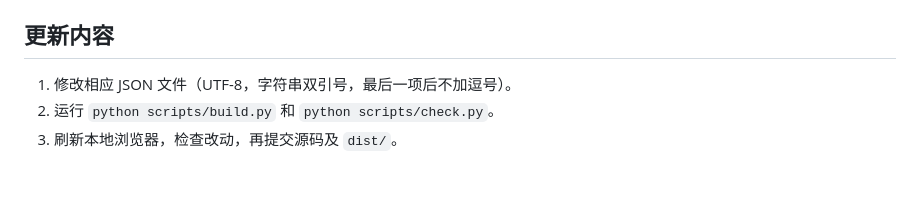
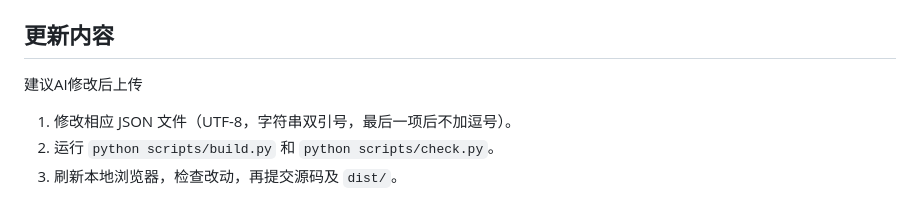
Before and after one commit to Zhenyang-Z/zhaolab, a Markdown page: README.md, the part around the change. GitHub-like rendering; blank space fills up the shorter version.

Commit message:
Update README with AI
Added instructions for AI modifications and JSON file updates.

```diff
--- a/README.md
+++ b/README.md
@@ -28,6 +28,8 @@ python -m http.server 8000 --bind 127.0.0.1 --directory dist
 `data/` 是内容源；`scripts/build.py` 是模板与生成器；`dist/site.css`、`dist/site.js` 是直接维护的样式与菜单脚本；`dist/assets/` 保存 34 个图像文件，其中 33 个已替换为用户提供的原格式文件（不重新压缩），1 个为未补充原文件的论文配图。`dist/` 必须提交到 Git，不能删除后只运行 build：它同时存放手工维护的样式和素材。旧路径 `new-page`、`new-page-1`、`new-page-2` 等有静态跳转。
 
 ## 更新内容
+
+建议AI修改后上传
 
 1. 修改相应 JSON 文件（UTF-8，字符串双引号，最后一项后不加逗号）。
 2. 运行 `python scripts/build.py` 和 `python scripts/check.py`。
```
